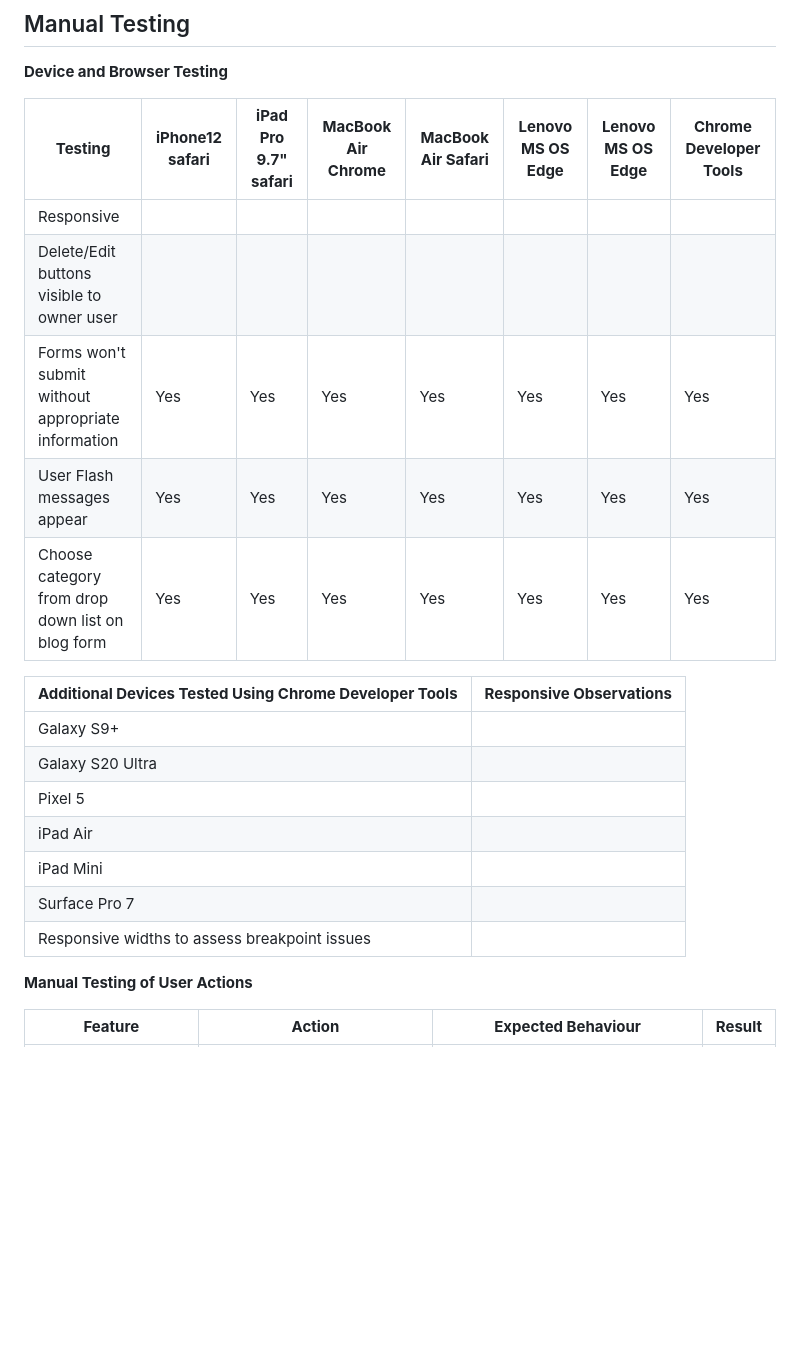
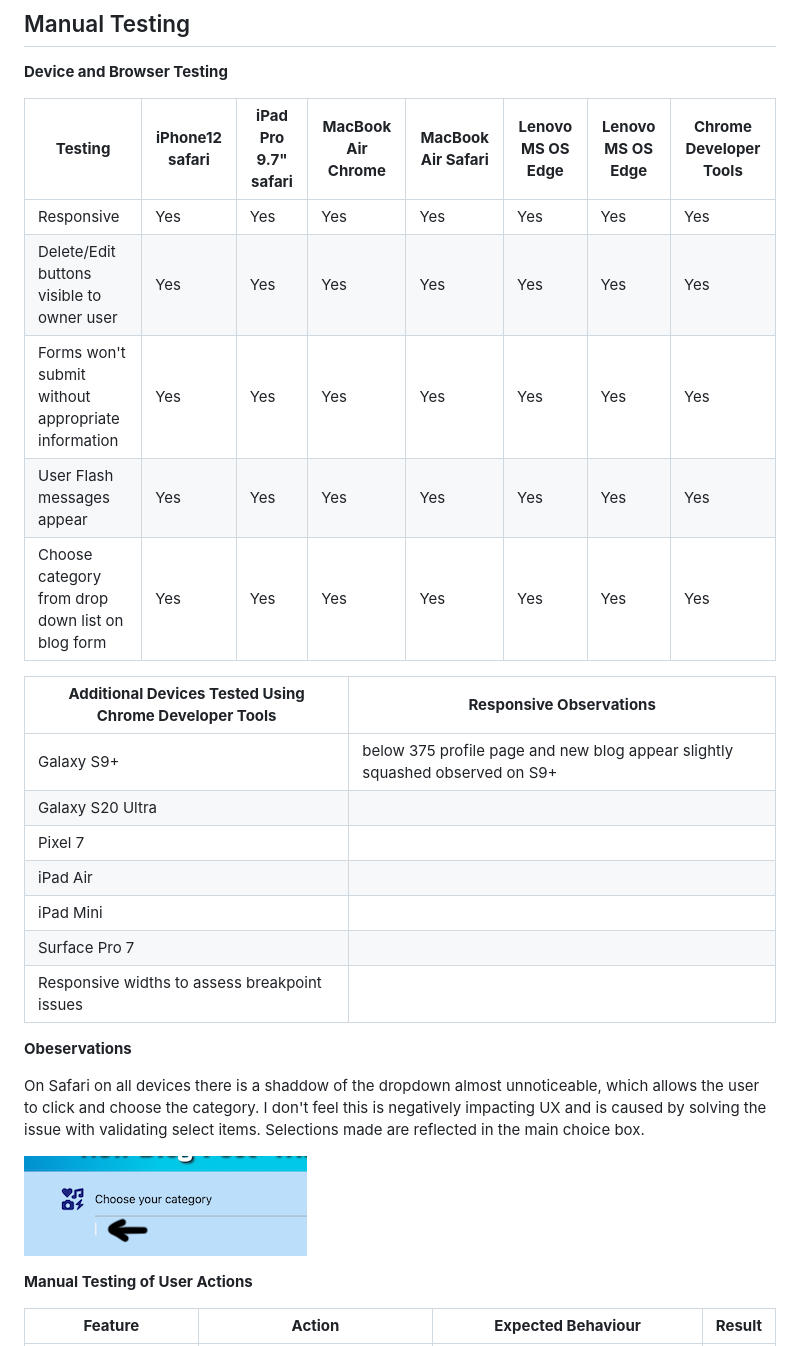
Before and after one commit to Code-Institute-Submissions/janebmckenna-MilestoneProject3, a Markdown page: testing.md, the part around the change. GitHub-like rendering; pictures changed too: static/Images/testing/select.png (added); blank space fills up the shorter version.

```diff
--- a/testing.md
+++ b/testing.md
@@ -16,21 +16,27 @@
 
 |**Testing** |**iPhone12 safari** |**iPad Pro 9.7" safari**|**MacBook Air Chrome**|**MacBook Air Safari**|**Lenovo MS OS Edge**|**Lenovo MS OS Edge**|**Chrome Developer Tools**|
 |-----|-----|-----|-----|-----|-----|-----|-----|
-|Responsive|
-|Delete/Edit buttons visible to owner user|
-|Forms won't submit without appropriate information| Yes | Yes|Yes|Yes|Yes|Yes|Yes|
+|Responsive|Yes|Yes|Yes|Yes|Yes|Yes|Yes|Yes|
+|Delete/Edit buttons visible to owner user|Yes|Yes|Yes|Yes|Yes|Yes|Yes|Yes|
+|Forms won't submit without appropriate information|Yes|Yes|Yes|Yes|Yes|Yes|Yes|
 |User Flash messages appear|Yes|Yes|Yes|Yes|Yes|Yes|Yes|
 |Choose category from drop down list on blog form|Yes|Yes|Yes|Yes|Yes|Yes|Yes|
 
 |**Additional Devices Tested Using Chrome Developer Tools**|**Responsive Observations**
 |-----|-----|
-|Galaxy S9+|
+|Galaxy S9+| below 375 profile page and new blog appear slightly squashed observed on S9+|
 |Galaxy S20 Ultra|
-|Pixel 5|
+|Pixel 7|
 |iPad Air|
 |iPad Mini|
 |Surface Pro 7|
 |Responsive widths to assess breakpoint issues|
+
+**Obeservations**
+
+On Safari on all devices there is a shaddow of the dropdown almost unnoticeable, which allows the user to click and choose the category. I don't feel this is negatively impacting UX and is caused by solving the issue with validating select items. Selections made are reflected in the main choice box.
+
+![select](static/Images/testing/select.png)
 
 **Manual Testing of User Actions**
 
```
Also changed, not shown: 1 other file.
